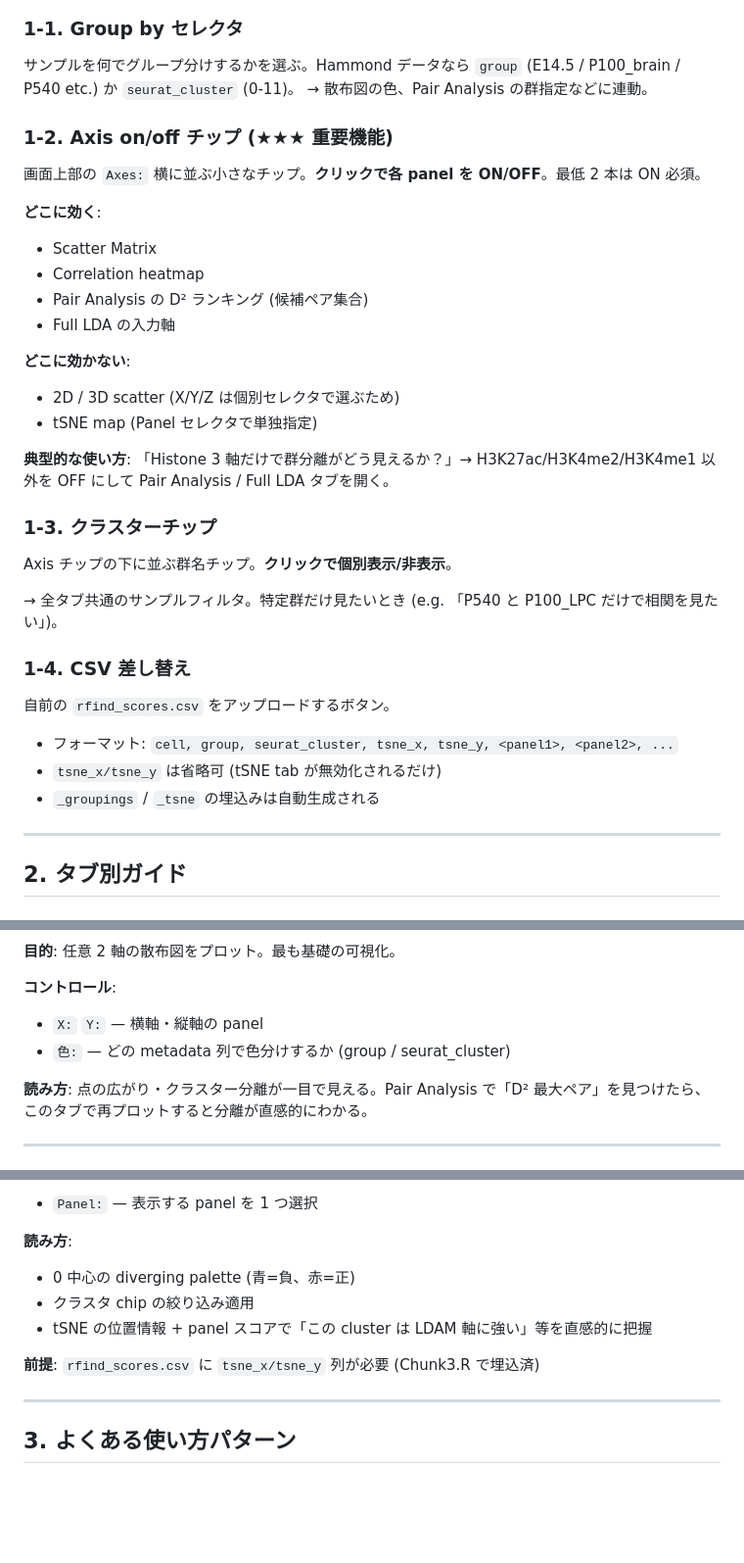
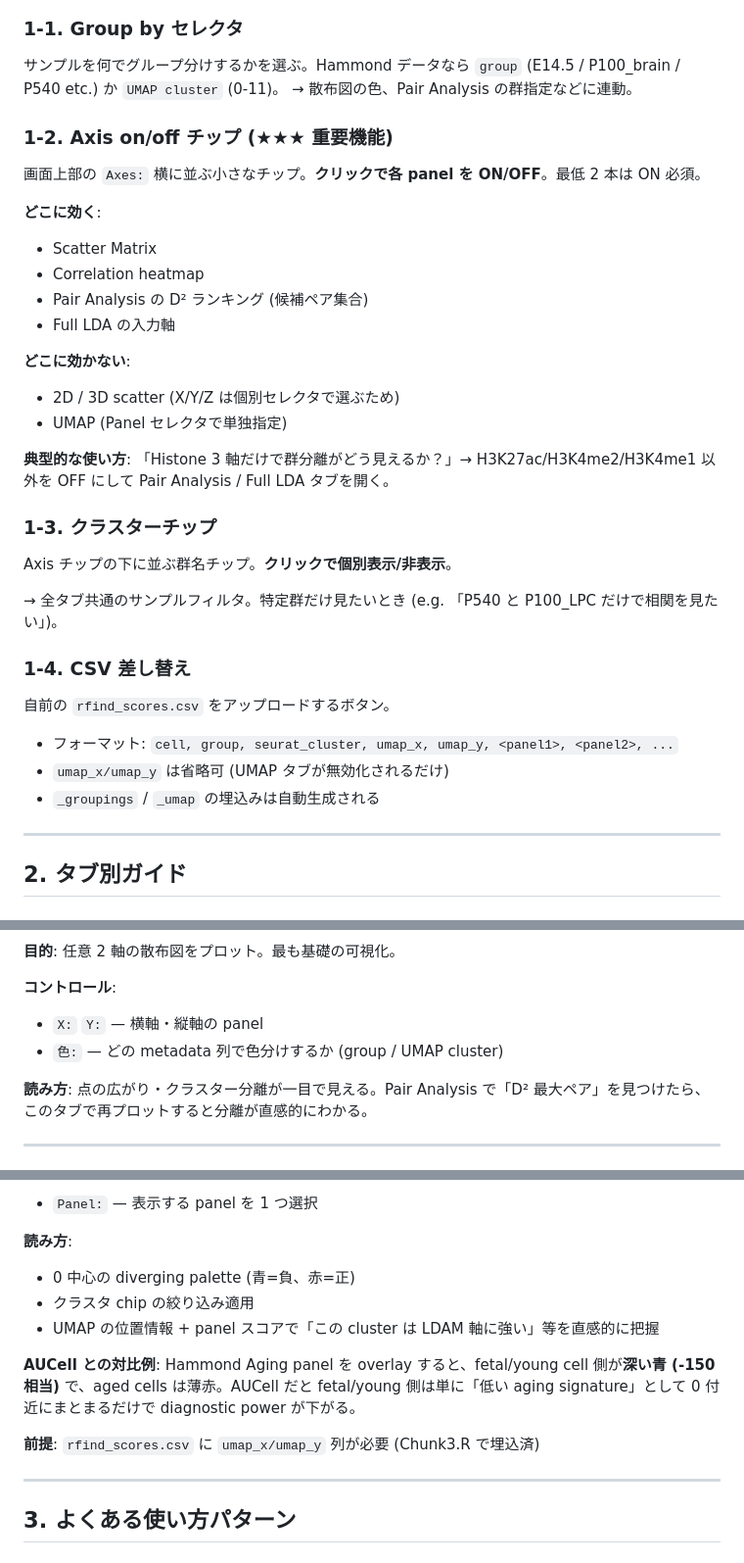
Before and after one commit to tmurano/RFind-explorer, a Markdown page: USAGE.md, 3 parts joined by grey strips. Shown at 98% size. Rendered like a GitHub page; blank space fills up the shorter version.

```diff
--- a/USAGE.md
+++ b/USAGE.md
@@ -19,5 +36,5 @@ Explorer はこの **セル × panel の高次元スコア行列**を、散布
 ### 1-1. Group by セレクタ
-サンプルを何でグループ分けするかを選ぶ。Hammond データなら `group` (E14.5 / P100_brain / P540 etc.) か `seurat_cluster` (0-11)。
+サンプルを何でグループ分けするかを選ぶ。Hammond データなら `group` (E14.5 / P100_brain / P540 etc.) か `UMAP cluster` (0-11)。
 → 散布図の色、Pair Analysis の群指定などに連動。
 
 ### 1-2. Axis on/off チップ (★★★ 重要機能)
@@ -31,7 +48,7 @@ Explorer はこの **セル × panel の高次元スコア行列**を、散布
 
 **どこに効かない**:
 - 2D / 3D scatter (X/Y/Z は個別セレクタで選ぶため)
-- tSNE map (Panel セレクタで単独指定)
+- UMAP (Panel セレクタで単独指定)
 
 **典型的な使い方**: 「Histone 3 軸だけで群分離がどう見えるか？」→ H3K27ac/H3K4me2/H3K4me1 以外を OFF にして Pair Analysis / Full LDA タブを開く。
 
@@ -43,9 +60,9 @@ Axis チップの下に並ぶ群名チップ。**クリックで個別表示/非
 ### 1-4. CSV 差し替え
 自前の `rfind_scores.csv` をアップロードするボタン。
 
-- フォーマット: `cell, group, seurat_cluster, tsne_x, tsne_y, <panel1>, <panel2>, ...`
-- `tsne_x/tsne_y` は省略可 (tSNE tab が無効化されるだけ)
-- `_groupings` / `_tsne` の埋込みは自動生成される
+- フォーマット: `cell, group, seurat_cluster, umap_x, umap_y, <panel1>, <panel2>, ...`
+- `umap_x/umap_y` は省略可 (UMAP タブが無効化されるだけ)
+- `_groupings` / `_umap` の埋込みは自動生成される
 
 ---
 
@@ -57,7 +76,7 @@ Axis チップの下に並ぶ群名チップ。**クリックで個別表示/非
 
 **コントロール**:
 - `X:` `Y:` — 横軸・縦軸の panel
-- `色:` — どの metadata 列で色分けするか (group / seurat_cluster)
+- `色:` — どの metadata 列で色分けするか (group / UMAP cluster)
 
 **読み方**: 点の広がり・クラスター分離が一目で見える。Pair Analysis で「D² 最大ペア」を見つけたら、このタブで再プロットすると分離が直感的にわかる。
 
@@ -157,9 +187,11 @@ Axis チップの下に並ぶ群名チップ。**クリックで個別表示/非
 **読み方**:
 - 0 中心の diverging palette (青=負、赤=正)
 - クラスタ chip の絞り込み適用
-- tSNE の位置情報 + panel スコアで「この cluster は LDAM 軸に強い」等を直感的に把握
+- UMAP の位置情報 + panel スコアで「この cluster は LDAM 軸に強い」等を直感的に把握
 
-**前提**: `rfind_scores.csv` に `tsne_x/tsne_y` 列が必要 (Chunk3.R で埋込済)
+**AUCell との対比例**: Hammond Aging panel を overlay すると、fetal/young cell 側が**深い青 (-150 相当)** で、aged cells は薄赤。AUCell だと fetal/young 側は単に「低い aging signature」として 0 付近にまとまるだけで diagnostic power が下がる。
+
+**前提**: `rfind_scores.csv` に `umap_x/umap_y` 列が必要 (Chunk3.R で埋込済)
 
 ---
 
```
Also changed, not shown: other parts of USAGE.md (+44 -13 lines).
